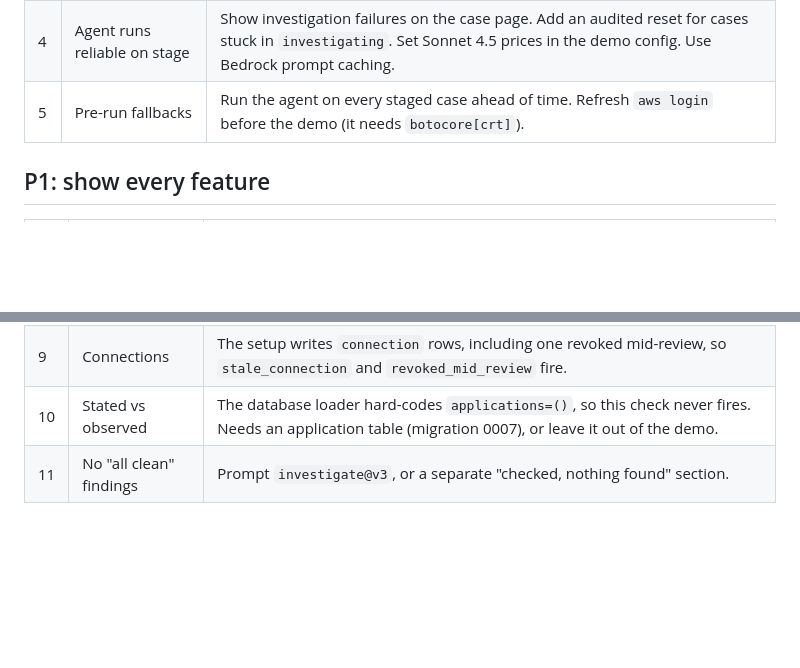
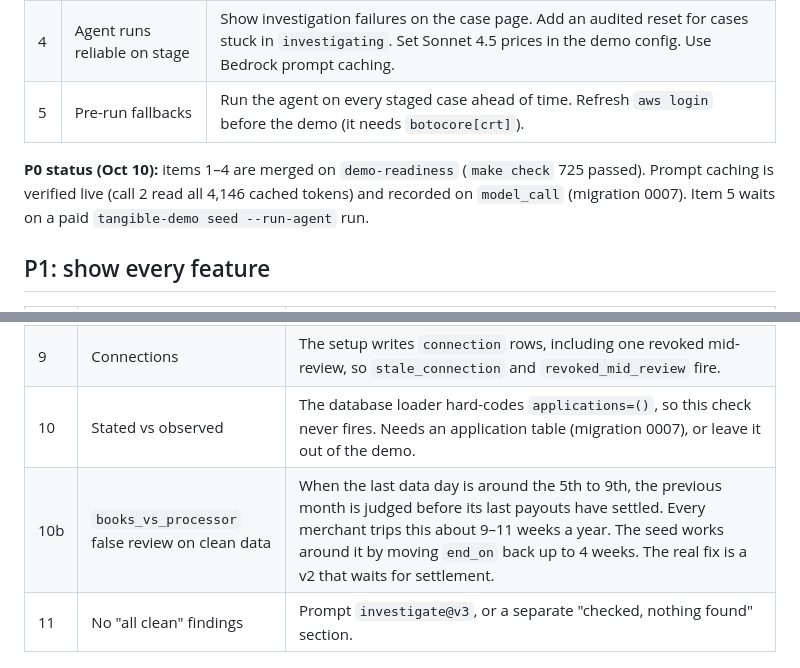
Before and after one commit to Solvent-Duck/Tangible, a Markdown page: docs/demo-plan.md, 2 parts joined by grey strips. Rendered like a GitHub page; blank space fills up the shorter version.

Commit message:
Docs: demo plan P0 status; books_vs_processor settlement-lag false positive
Co-Authored-By: Claude Opus 5.5 <noreply@anthropic.com>

```diff
--- a/docs/demo-plan.md
+++ b/docs/demo-plan.md
@@ -32,6 +32,10 @@ call fails.
 | 4 | Agent runs reliable on stage | Show investigation failures on the case page. Add an audited reset for cases stuck in `investigating`. Set Sonnet 4.5 prices in the demo config. Use Bedrock prompt caching. |
 | 5 | Pre-run fallbacks | Run the agent on every staged case ahead of time. Refresh `aws login` before the demo (it needs `botocore[crt]`). |
 
+**P0 status (Oct 10):** items 1–4 are merged on `demo-readiness` (`make check` 725 passed). Prompt
+caching is verified live (call 2 read all 4,146 cached tokens) and recorded on `model_call`
+(migration 0007). Item 5 waits on a paid `tangible-demo seed --run-agent` run.
+
 ## P1: show every feature
 
 | # | Item | Notes |
@@ -41,6 +45,7 @@ call fails.
 | 8 | Web lookup | A fixture provider in demo mode with entries for the demo borrowers: reviews, company registry, one court-record hit and one injection page. Today the tool always fails in the workbench. |
 | 9 | Connections | The setup writes `connection` rows, including one revoked mid-review, so `stale_connection` and `revoked_mid_review` fire. |
 | 10 | Stated vs observed | The database loader hard-codes `applications=()`, so this check never fires. Needs an application table (migration 0007), or leave it out of the demo. |
+| 10b | `books_vs_processor` false review on clean data | When the last data day is around the 5th to 9th, the previous month is judged before its last payouts have settled. Every merchant trips this about 9–11 weeks a year. The seed works around it by moving `end_on` back up to 4 weeks. The real fix is a v2 that waits for settlement. |
 | 11 | No "all clean" findings | Prompt `investigate@v3`, or a separate "checked, nothing found" section. |
 
 ## P2: polish
```
